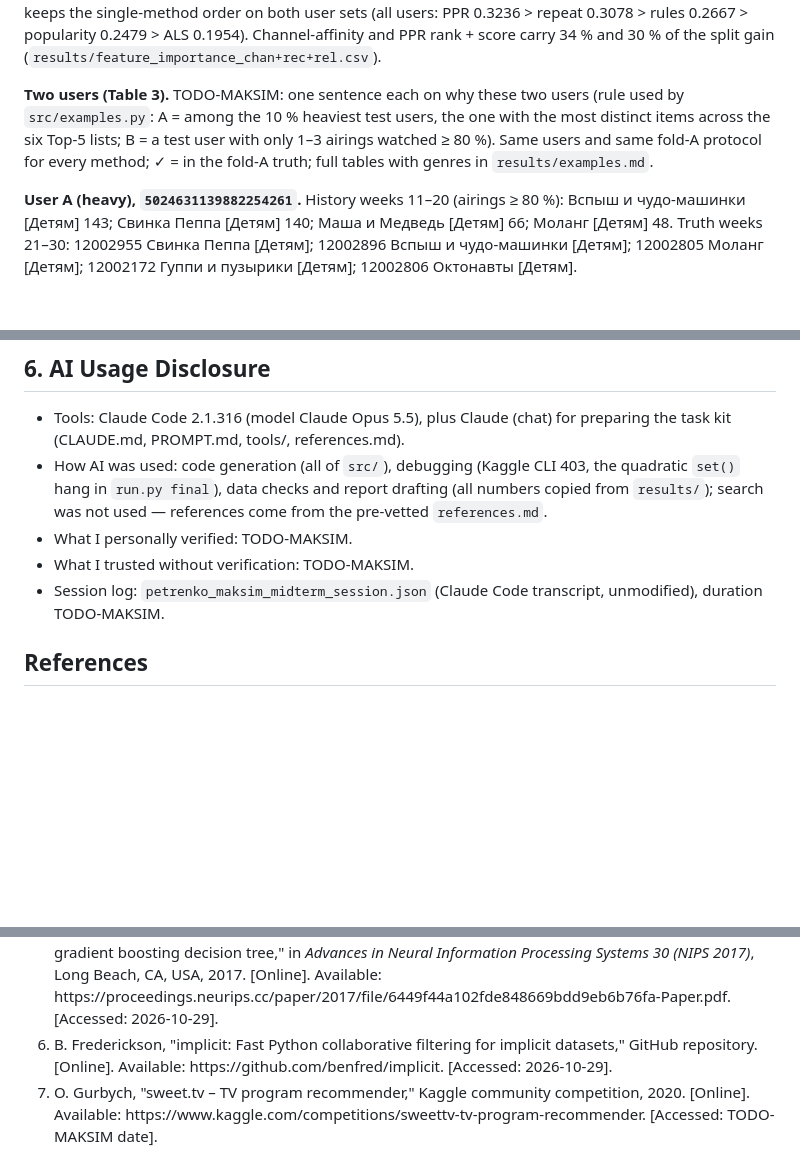
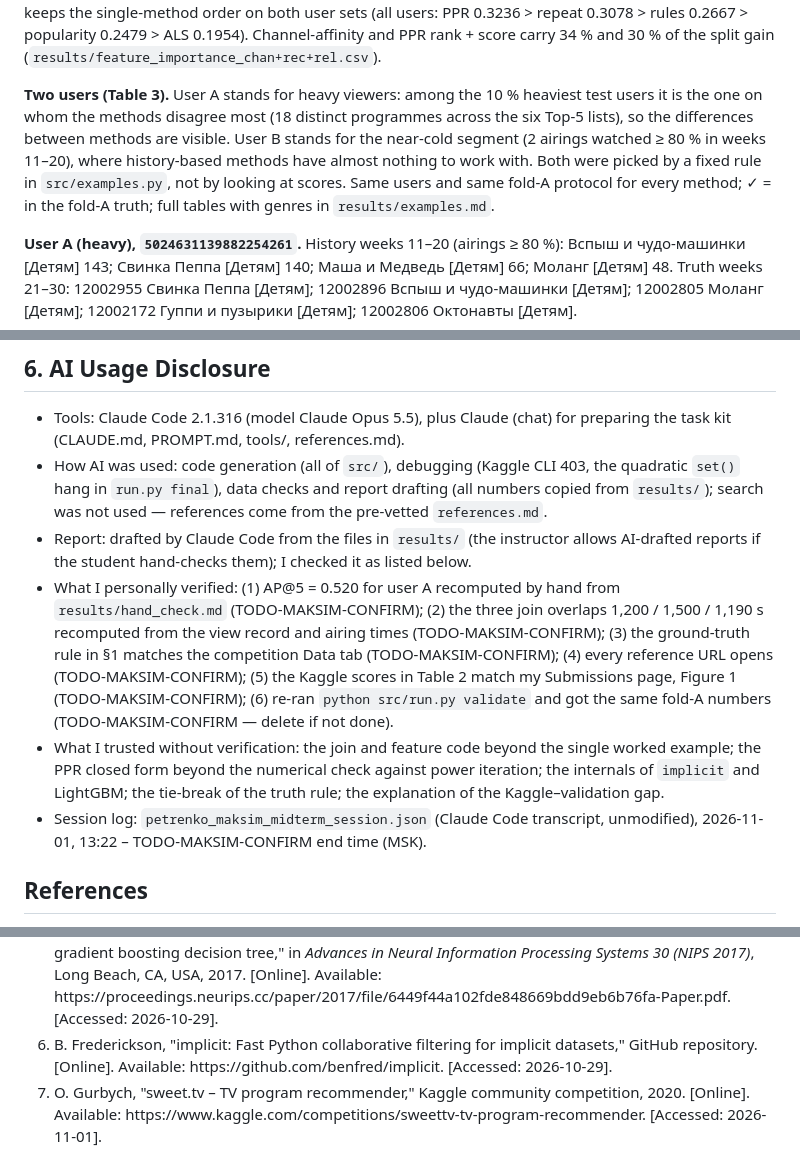
Before and after one commit to PetrenkoMaksim/sweettv-midterm, a Markdown page: report/report.md, 3 parts joined by grey strips. GitHub-like rendering; blank space fills up the shorter version.

```diff
--- a/report/report.md
+++ b/report/report.md
@@ -63,7 +63,7 @@ Code: https://github.com/PetrenkoMaksim/sweettv-midterm &nbsp;&nbsp; Kaggle user
 
 **Comparison vs baseline.** Every personalised method except ALS beats popularity; PPR adds +0.118 MAP@5 (test users) over popularity and +0.024 over the user's own repeat frequency, and the re-ranker ensemble a further +0.045. Of that, channel-affinity candidates give +0.004 (candidate recall 0.7909 → 0.8428) and rank-averaging four objectives +0.006, a gain that repeats on two other feature sets (0.4292 vs 0.4258; 0.4282 vs 0.4246); the within-user relative and recency features give nothing measurable. Fold B keeps the single-method order on both user sets (all users: PPR 0.3236 > repeat 0.3078 > rules 0.2667 > popularity 0.2479 > ALS 0.1954). Channel-affinity and PPR rank + score carry 34 % and 30 % of the split gain (`results/feature_importance_chan+rec+rel.csv`).
 
-**Two users (Table 3).** TODO-MAKSIM: one sentence each on why these two users (rule used by `src/examples.py`: A = among the 10 % heaviest test users, the one with the most distinct items across the six Top-5 lists; B = a test user with only 1–3 airings watched ≥ 80 %). Same users and same fold-A protocol for every method; ✓ = in the fold-A truth; full tables with genres in `results/examples.md`.
+**Two users (Table 3).** User A stands for heavy viewers: among the 10 % heaviest test users it is the one on whom the methods disagree most (18 distinct programmes across the six Top-5 lists), so the differences between methods are visible. User B stands for the near-cold segment (2 airings watched ≥ 80 % in weeks 11–20), where history-based methods have almost nothing to work with. Both were picked by a fixed rule in `src/examples.py`, not by looking at scores. Same users and same fold-A protocol for every method; ✓ = in the fold-A truth; full tables with genres in `results/examples.md`.
 
 **User A (heavy), `5024631139882254261`.** History weeks 11–20 (airings ≥ 80 %): Вспыш и чудо-машинки [Детям] 143; Свинка Пеппа [Детям] 140; Маша и Медведь [Детям] 66; Моланг [Детям] 48. Truth weeks 21–30: 12002955 Свинка Пеппа [Детям]; 12002896 Вспыш и чудо-машинки [Детям]; 12002805 Моланг [Детям]; 12002172 Гуппи и пузырики [Детям]; 12002806 Октонавты [Детям].
 
@@ -105,9 +115,10 @@ TODO-MAKSIM — write in your own words from `results/discussion_notes.md`: stra
 ## 6. AI Usage Disclosure
 - Tools: Claude Code 2.1.316 (model Claude Opus 5.5), plus Claude (chat) for preparing the task kit (CLAUDE.md, PROMPT.md, tools/, references.md).
 - How AI was used: code generation (all of `src/`), debugging (Kaggle CLI 403, the quadratic `set()` hang in `run.py final`), data checks and report drafting (all numbers copied from `results/`); search was not used — references come from the pre-vetted `references.md`.
-- What I personally verified: TODO-MAKSIM.
-- What I trusted without verification: TODO-MAKSIM.
-- Session log: `petrenko_maksim_midterm_session.json` (Claude Code transcript, unmodified), duration TODO-MAKSIM.
+- Report: drafted by Claude Code from the files in `results/` (the instructor allows AI-drafted reports if the student hand-checks them); I checked it as listed below.
+- What I personally verified: (1) AP@5 = 0.520 for user A recomputed by hand from `results/hand_check.md` (TODO-MAKSIM-CONFIRM); (2) the three join overlaps 1,200 / 1,500 / 1,190 s recomputed from the view record and airing times (TODO-MAKSIM-CONFIRM); (3) the ground-truth rule in §1 matches the competition Data tab (TODO-MAKSIM-CONFIRM); (4) every reference URL opens (TODO-MAKSIM-CONFIRM); (5) the Kaggle scores in Table 2 match my Submissions page, Figure 1 (TODO-MAKSIM-CONFIRM); (6) re-ran `python src/run.py validate` and got the same fold-A numbers (TODO-MAKSIM-CONFIRM — delete if not done).
+- What I trusted without verification: the join and feature code beyond the single worked example; the PPR closed form beyond the numerical check against power iteration; the internals of `implicit` and LightGBM; the tie-break of the truth rule; the explanation of the Kaggle–validation gap.
+- Session log: `petrenko_maksim_midterm_session.json` (Claude Code transcript, unmodified), 2026-11-01, 13:22 – TODO-MAKSIM-CONFIRM end time (MSK).
 
 ## References
 <ol class="refs">
@@ -117,5 +128,5 @@ TODO-MAKSIM — write in your own words from `results/discussion_notes.md`: stra
 <li>P. Covington, J. Adams, and E. Sargin, "Deep neural networks for YouTube recommendations," in <i>Proc. 10th ACM Conf. Recommender Systems (RecSys)</i>, Boston, MA, USA, 2016, doi: 10.1145/2959100.2959190. [Online]. Available: https://research.google/pubs/pub45530. [Accessed: 2026-10-29].</li>
 <li>G. Ke, Q. Meng, T. Finley, T. Wang, W. Chen, W. Ma, Q. Ye, and T.-Y. Liu, "LightGBM: A highly efficient gradient boosting decision tree," in <i>Advances in Neural Information Processing Systems 30 (NIPS 2017)</i>, Long Beach, CA, USA, 2017. [Online]. Available: https://proceedings.neurips.cc/paper/2017/file/6449f44a102fde848669bdd9eb6b76fa-Paper.pdf. [Accessed: 2026-10-29].</li>
 <li>B. Frederickson, "implicit: Fast Python collaborative filtering for implicit datasets," GitHub repository. [Online]. Available: https://github.com/benfred/implicit. [Accessed: 2026-10-29].</li>
-<li>O. Gurbych, "sweet.tv – TV program recommender," Kaggle community competition, 2020. [Online]. Available: https://www.kaggle.com/competitions/sweettv-tv-program-recommender. [Accessed: TODO-MAKSIM date].</li>
+<li>O. Gurbych, "sweet.tv – TV program recommender," Kaggle community competition, 2020. [Online]. Available: https://www.kaggle.com/competitions/sweettv-tv-program-recommender. [Accessed: 2026-11-01].</li>
 </ol>
```
Also changed, not shown: other parts of report/report.md (+15 -5 lines), results/decisions.md (+8 -0 lines), results/deliverables_checklist.md (+5 -5 lines), report/figures/kaggle_submissions.jpg.
